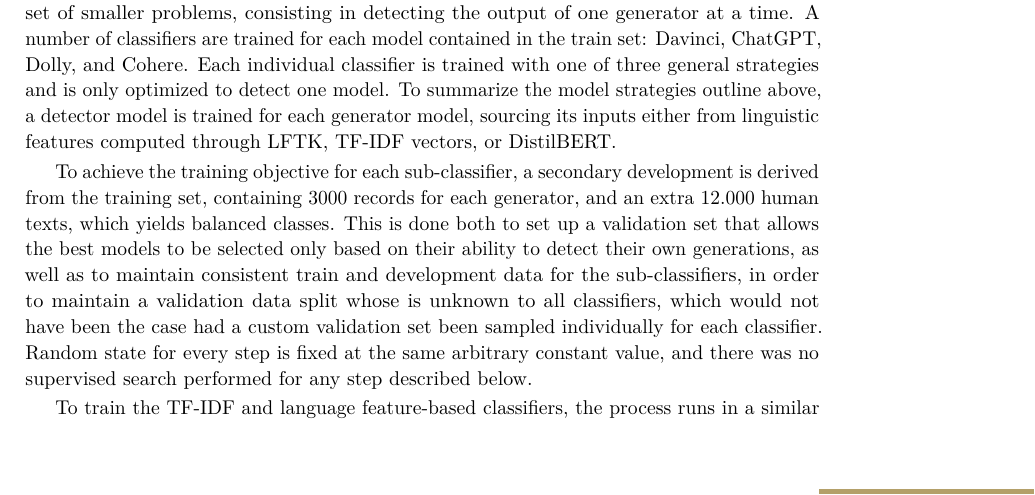
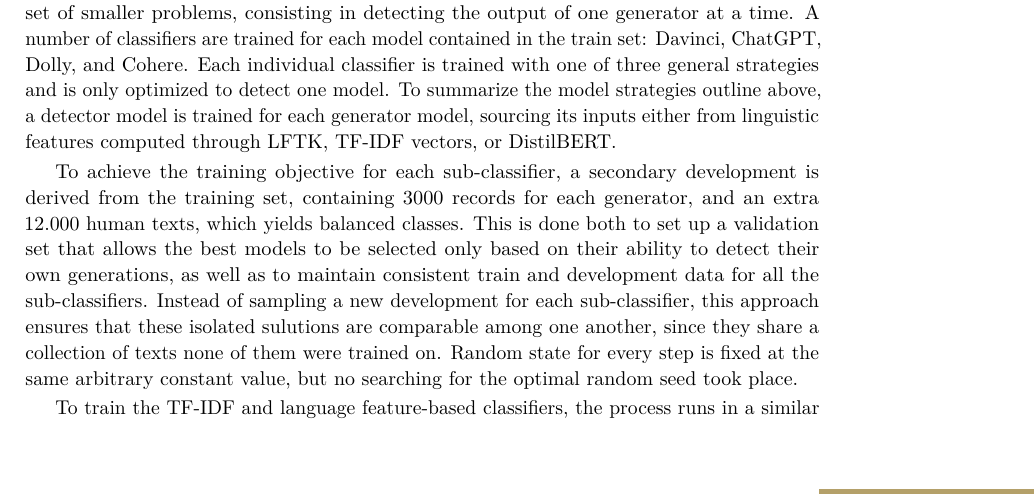
Before and after one commit to waron97/uni-tuebingen.winkler.ma-thesis, a LaTeX thesis (src/thesis.tex, which reads src/sections/05-task.tex): part of page 35 of 53, cut so that both start at the same text. Compiled offline with pdfLaTeX.

Commit message:
rephrase

```diff
--- a/src/sections/05-task.tex
+++ b/src/sections/05-task.tex
@@ -220,7 +220,7 @@
 To summarize the model strategies outline above, a detector model is trained for each generator model, sourcing its inputs either from linguistic features computed through LFTK, TF-IDF vectors, or DistilBERT.
 
 To achieve the training objective for each sub-classifier, a secondary development is derived from the training set, containing 3000 records for each generator, and an extra 12.000 human texts, which yields balanced classes.
-This is done both to set up a validation set that allows the best models to be selected only based on their ability to detect their own generations, as well as to maintain consistent train and development data for the sub-classifiers, in order to maintain a validation data split whose is unknown to all classifiers, which would not have been the case had a custom validation set been sampled individually for each classifier. Random state for every step is fixed at the same arbitrary constant value, and there was no supervised search performed for any step described below.
+This is done both to set up a validation set that allows the best models to be selected only based on their ability to detect their own generations, as well as to maintain consistent train and development data for all the sub-classifiers. Instead of sampling a new development for each sub-classifier, this approach ensures that these isolated sulutions are comparable among one another, since they share a collection of texts none of them were trained on. Random state for every step is fixed at the same arbitrary constant value, but no searching for the optimal random seed took place.
 
 To train the TF-IDF and language feature-based classifiers, the process runs in a similar fashion.
 First, all documents produced by the target generator are extracted from the train set, yielding around 10.000 documents.
```
